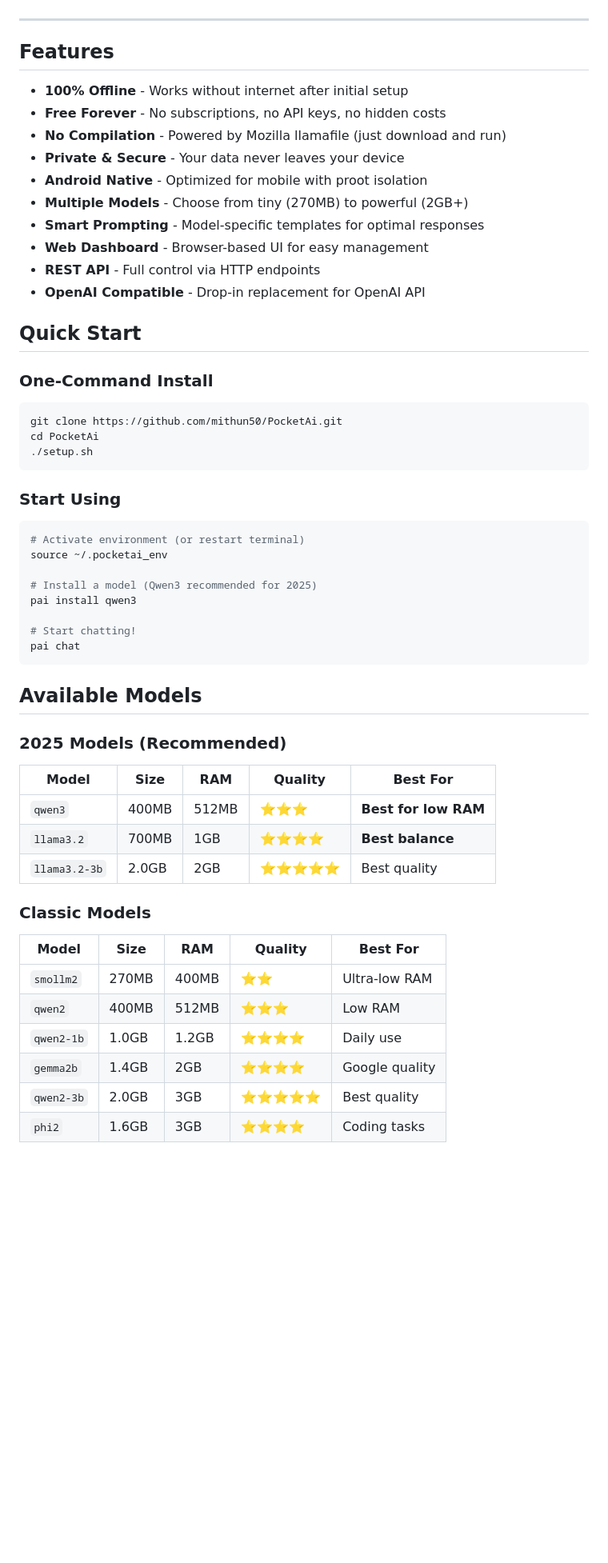
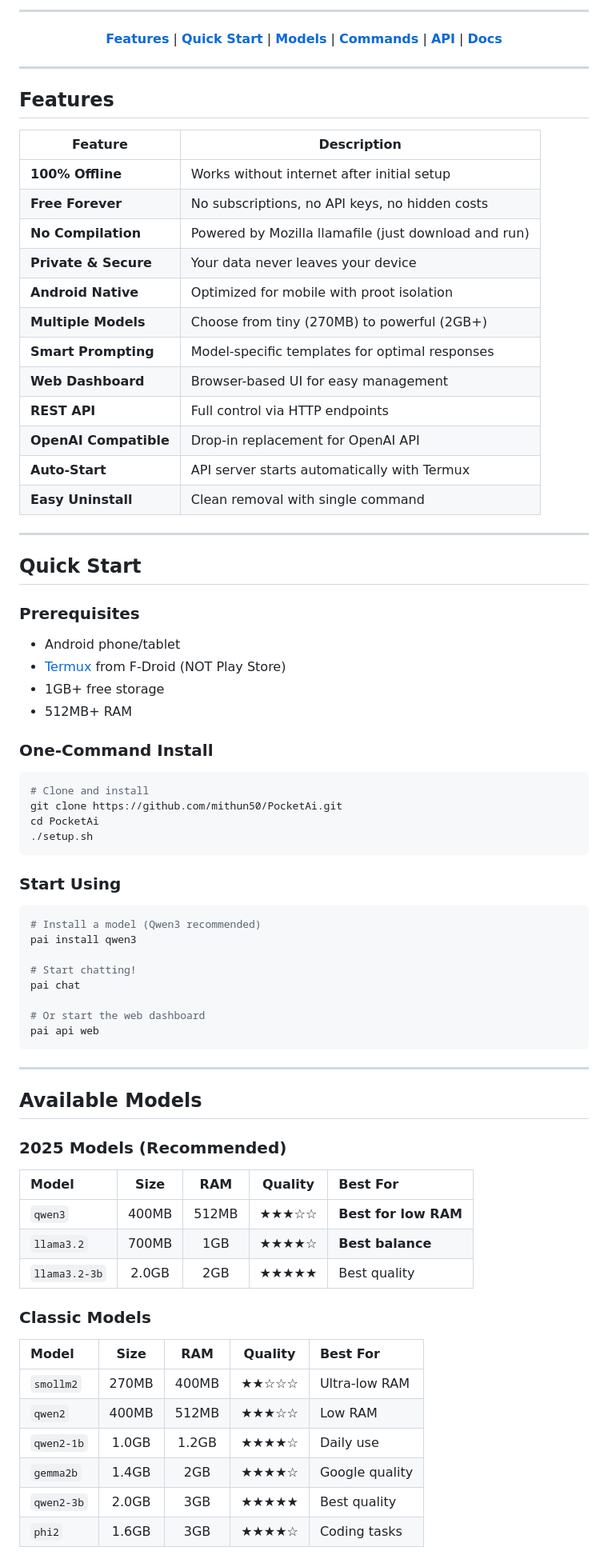
Before and after one commit to mithun50/PocketAi, a Markdown page: README.md, the part around one of its changes. Shown at 80% size. GitHub-like rendering; blank space fills up the shorter version.

Commit message:
Update README with more badges and better formatting

````diff
--- a/README.md
+++ b/README.md
@@ -13,26 +26,43 @@
+---
+
+[**Features**](#-features) | [**Quick Start**](#-quick-start) | [**Models**](#-available-models) | [**Commands**](#-commands) | [**API**](#-rest-api--web-dashboard) | [**Docs**](#-documentation)
 
 </div>
 
 ---
 
-## Features
+## **Features**
 
-- **100% Offline** - Works without internet after initial setup
-- **Free Forever** - No subscriptions, no API keys, no hidden costs
-- **No Compilation** - Powered by Mozilla llamafile (just download and run)
-- **Private & Secure** - Your data never leaves your device
-- **Android Native** - Optimized for mobile with proot isolation
-- **Multiple Models** - Choose from tiny (270MB) to powerful (2GB+)
-- **Smart Prompting** - Model-specific templates for optimal responses
-- **Web Dashboard** - Browser-based UI for easy management
-- **REST API** - Full control via HTTP endpoints
-- **OpenAI Compatible** - Drop-in replacement for OpenAI API
+| Feature | Description |
+|---------|-------------|
+| **100% Offline** | Works without internet after initial setup |
+| **Free Forever** | No subscriptions, no API keys, no hidden costs |
+| **No Compilation** | Powered by Mozilla llamafile (just download and run) |
+| **Private & Secure** | Your data never leaves your device |
+| **Android Native** | Optimized for mobile with proot isolation |
+| **Multiple Models** | Choose from tiny (270MB) to powerful (2GB+) |
+| **Smart Prompting** | Model-specific templates for optimal responses |
+| **Web Dashboard** | Browser-based UI for easy management |
+| **REST API** | Full control via HTTP endpoints |
+| **OpenAI Compatible** | Drop-in replacement for OpenAI API |
+| **Auto-Start** | API server starts automatically with Termux |
+| **Easy Uninstall** | Clean removal with single command |
 
-## Quick Start
+---
+
+## **Quick Start**
+
+### Prerequisites
+
+- Android phone/tablet
+- [Termux](https://f-droid.org/en/packages/com.termux/) from F-Droid (NOT Play Store)
+- 1GB+ free storage
+- 512MB+ RAM
 
 ### One-Command Install
 
 ```bash
+# Clone and install
 git clone https://github.com/mithun50/PocketAi.git
 cd PocketAi
 ./setup.sh
@@ -41,34 +71,36 @@ cd PocketAi
 ### Start Using
 
 ```bash
-# Activate environment (or restart terminal)
-source ~/.pocketai_env
-
-# Install a model (Qwen3 recommended for 2025)
+# Install a model (Qwen3 recommended)
 pai install qwen3
 
 # Start chatting!
 pai chat
+
+# Or start the web dashboard
+pai api web
 ```
 
-## Available Models
+---
+
+## **Available Models**
 
 ### 2025 Models (Recommended)
 
 | Model | Size | RAM | Quality | Best For |
-|-------|------|-----|---------|----------|
-| `qwen3` | 400MB | 512MB | ⭐⭐⭐ | **Best for low RAM** |
-| `llama3.2` | 700MB | 1GB | ⭐⭐⭐⭐ | **Best balance** |
-| `llama3.2-3b` | 2.0GB | 2GB | ⭐⭐⭐⭐⭐ | Best quality |
+|:------|:----:|:---:|:-------:|:---------|
+| `qwen3` | 400MB | 512MB | ★★★☆☆ | **Best for low RAM** |
+| `llama3.2` | 700MB | 1GB | ★★★★☆ | **Best balance** |
+| `llama3.2-3b` | 2.0GB | 2GB | ★★★★★ | Best quality |
 
 ### Classic Models
 
 | Model | Size | RAM | Quality | Best For |
-|-------|------|-----|---------|----------|
-| `smollm2` | 270MB | 400MB | ⭐⭐ | Ultra-low RAM |
-| `qwen2` | 400MB | 512MB | ⭐⭐⭐ | Low RAM |
-| `qwen2-1b` | 1.0GB | 1.2GB | ⭐⭐⭐⭐ | Daily use |
-| `gemma2b` | 1.4GB | 2GB | ⭐⭐⭐⭐ | Google quality |
-| `qwen2-3b` | 2.0GB | 3GB | ⭐⭐⭐⭐⭐ | Best quality |
-| `phi2` | 1.6GB | 3GB | ⭐⭐⭐⭐ | Coding tasks |
+|:------|:----:|:---:|:-------:|:---------|
+| `smollm2` | 270MB | 400MB | ★★☆☆☆ | Ultra-low RAM |
+| `qwen2` | 400MB | 512MB | ★★★☆☆ | Low RAM |
+| `qwen2-1b` | 1.0GB | 1.2GB | ★★★★☆ | Daily use |
+| `gemma2b` | 1.4GB | 2GB | ★★★★☆ | Google quality |
+| `qwen2-3b` | 2.0GB | 3GB | ★★★★★ | Best quality |
+| `phi2` | 1.6GB | 3GB | ★★★★☆ | Coding tasks |
 
````
Also changed, not shown: other parts of README.md (+149 -101 lines).
